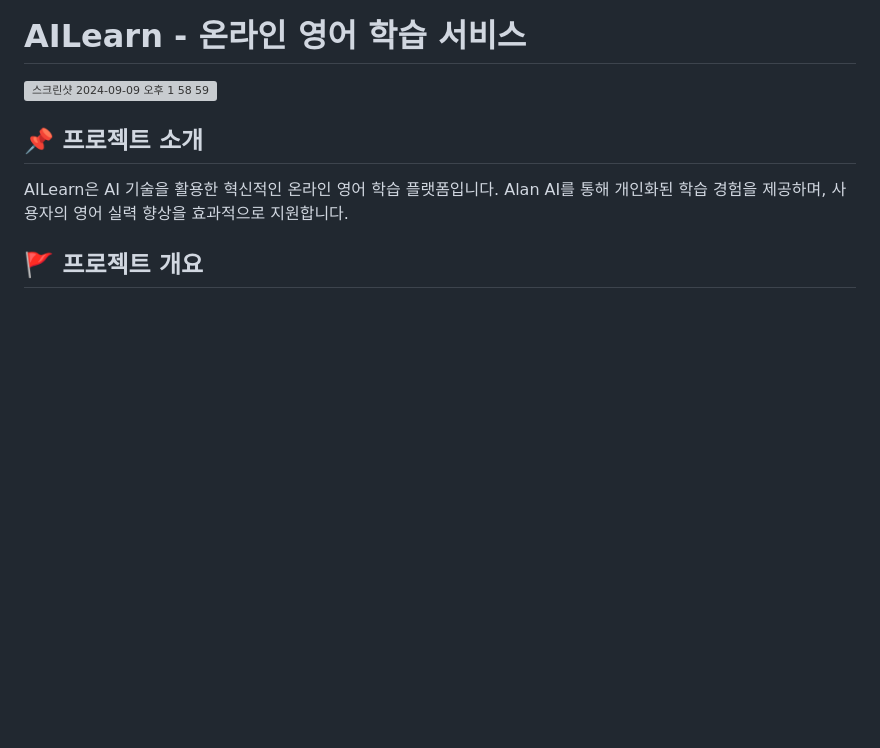
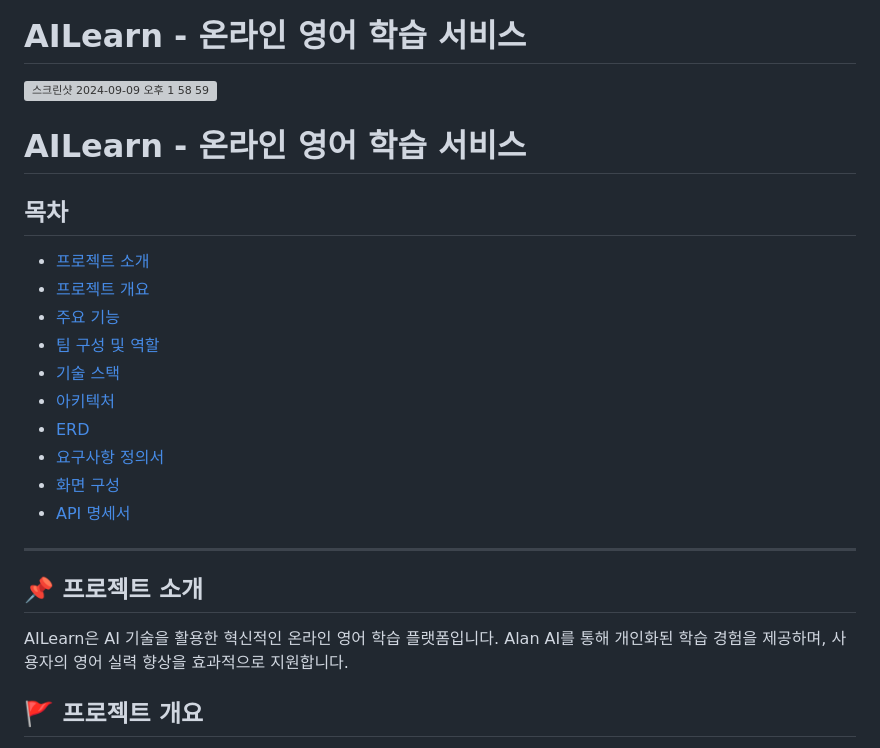
Before and after one commit to hyezuu/AILearn, a Markdown page: README.md, the part around one of its changes. Rendered like a GitHub page; blank space fills up the shorter version; grey boxes are pictures that could not be loaded.

```diff
--- a/README.md
+++ b/README.md
@@ -12,6 +12,23 @@
 
 # AILearn - 온라인 영어 학습 서비스
 <img width="1320" alt="스크린샷 2024-09-09 오후 1 58 59" src="https://github.com/user-attachments/assets/e61d757f-faba-46cb-9365-f3af51d3ff25">
+
+# AILearn - 온라인 영어 학습 서비스
+
+## 목차
+- [프로젝트 소개](#-프로젝트-소개)
+- [프로젝트 개요](#-프로젝트-개요)
+- [주요 기능](#-주요-기능)
+- [팀 구성 및 역할](#-팀-구성-및-역할)
+- [기술 스택](#-기술-스택)
+- [아키텍처](#-아키텍처)
+- [ERD](#-erd)
+- [요구사항 정의서](#-요구사항-정의서)
+- [화면 구성](#-화면-구성)
+- [API 명세서](#-api-명세서)
+
+---
+
 
 ## 📌 프로젝트 소개
 
```
Also changed, not shown: other parts of README.md (+10 -3 lines).
